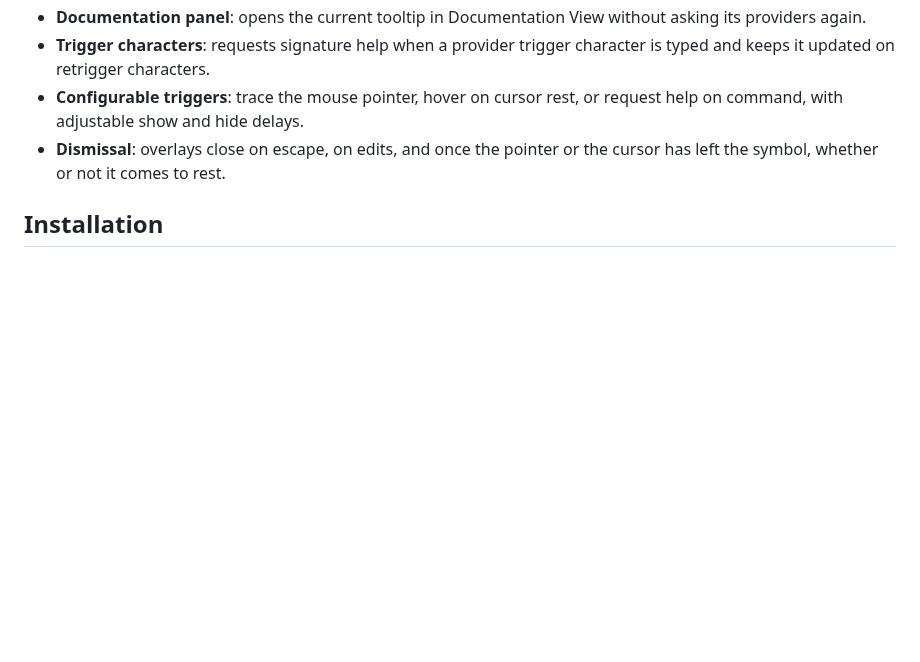
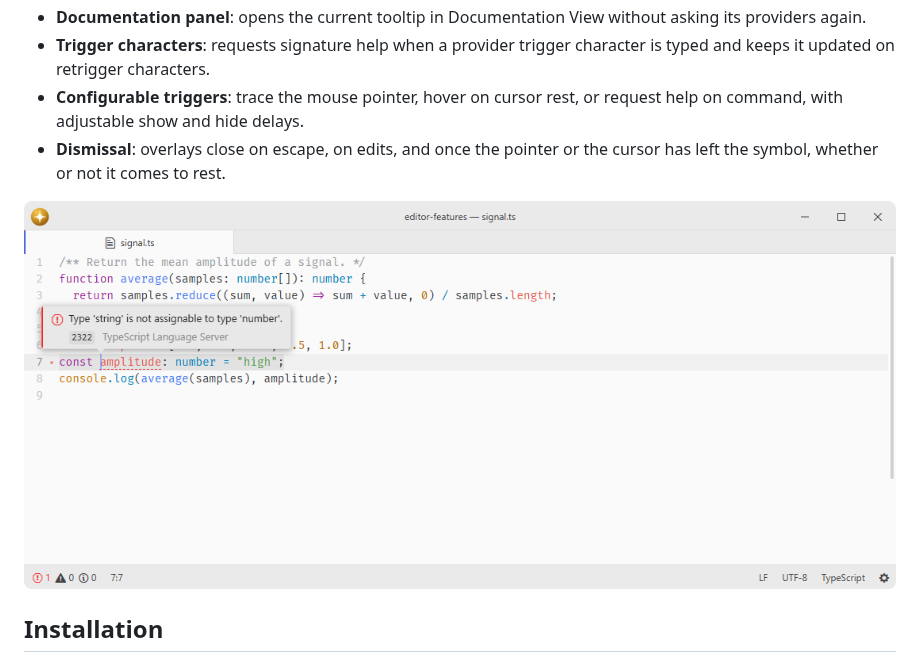
Before and after one commit to lumine-code/hover, a Markdown page: README.md, the part around the change. Drawn GitHub-style; pictures changed too: .github/demo.png (added); blank space fills up the shorter version.

Commit message:
Add screenshots beneath the feature list

```diff
--- a/README.md
+++ b/README.md
@@ -17,6 +17,8 @@ Hover information comes from the shared context-help registry provided by `docum
 - **Trigger characters**: requests signature help when a provider trigger character is typed and keeps it updated on retrigger characters.
 - **Configurable triggers**: trace the mouse pointer, hover on cursor rest, or request help on command, with adjustable show and hide delays.
 - **Dismissal**: overlays close on escape, on edits, and once the pointer or the cursor has left the symbol, whether or not it comes to rest.
+
+![Read an actual TypeScript diagnostic in an editor hover.](.github/demo.png)
 
 ## Installation
 
```
Also changed, not shown: 1 other file.
